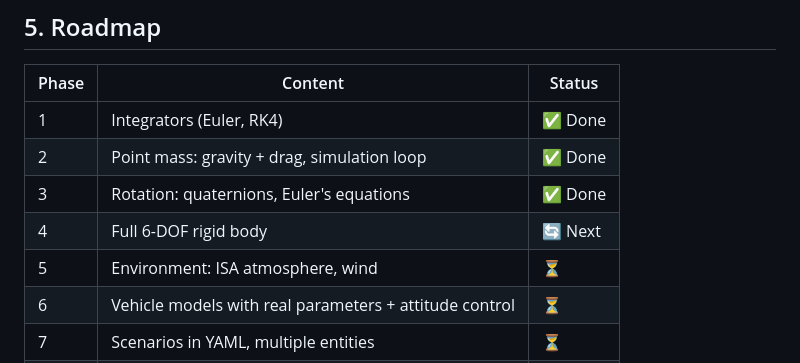
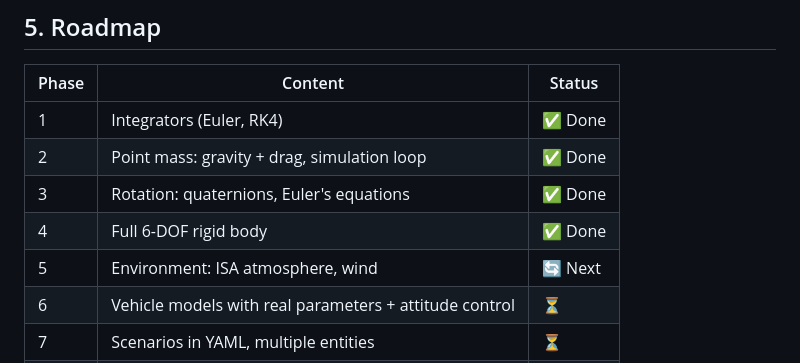
Before and after one commit to F-Diezg/JINETA, a Markdown page: DESIGN.md, the part around one of its changes. GitHub-like rendering.

```diff
--- a/DESIGN.md
+++ b/DESIGN.md
@@ -88,8 +95,8 @@ Visualisation is a separate layer that reads that data:
 | 1 | Integrators (Euler, RK4) | ✅ Done |
 | 2 | Point mass: gravity + drag, simulation loop | ✅ Done |
 | 3 | Rotation: quaternions, Euler's equations | ✅ Done |
-| 4 | Full 6-DOF rigid body | 🔄 Next |
-| 5 | Environment: ISA atmosphere, wind | ⏳ |
+| 4 | Full 6-DOF rigid body | ✅ Done |
+| 5 | Environment: ISA atmosphere, wind | 🔄 Next |
 | 6 | Vehicle models with real parameters + attitude control | ⏳ |
 | 7 | Scenarios in YAML, multiple entities | ⏳ |
 | 8 | Sensors + Kalman filter | ⏳ |
```
Also changed, not shown: other parts of DESIGN.md (+97 -15 lines).
